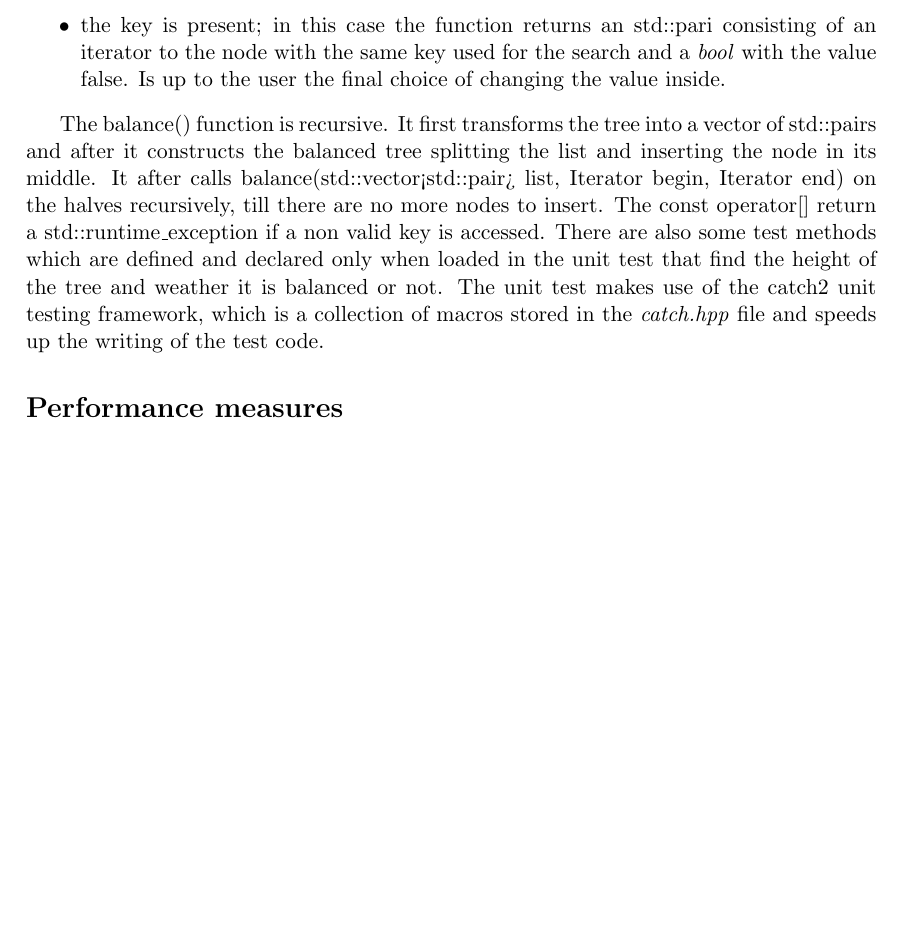
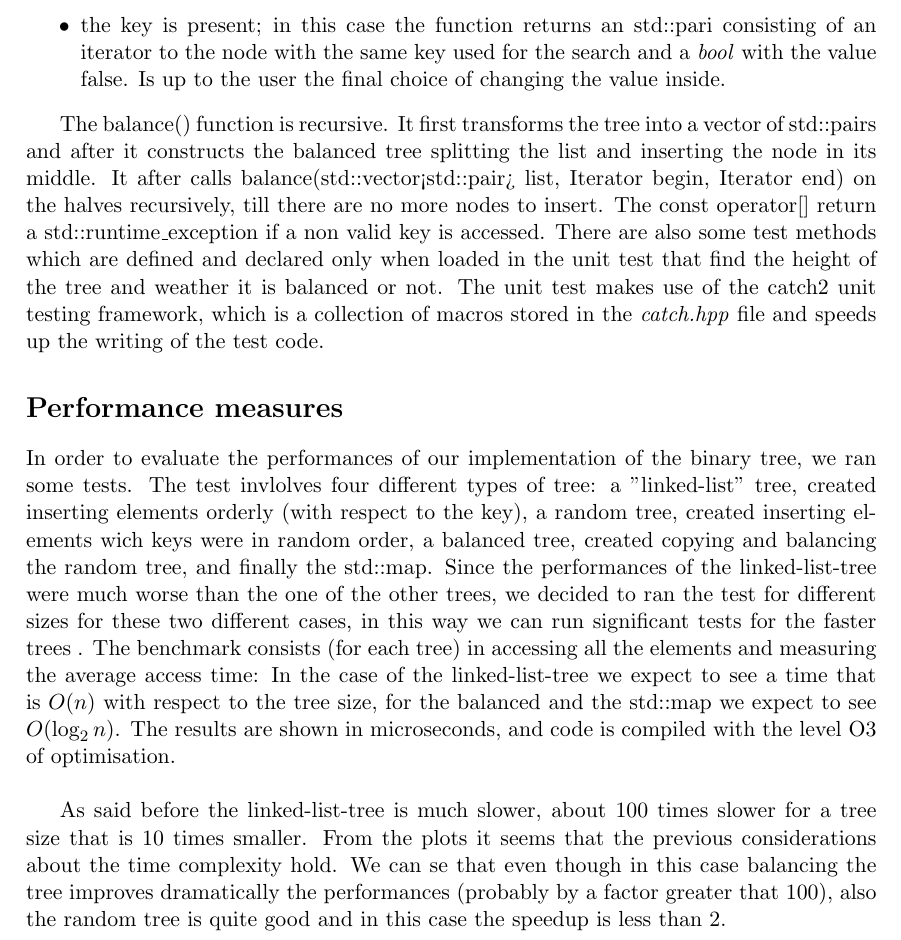
Before and after one commit to DavideScassola/AdvanceProgrammingExam, a LaTeX document (c++/report/Template.tex): part of page 2 of 2, cut so that both start at the same text, the shorter picture padded with empty space. Compiled offline with pdfLaTeX.

Commit message:
write something about performances

```diff
--- a/c++/report/Template.tex
+++ b/c++/report/Template.tex
@@ -55,11 +55,24 @@ The const operator[] return a std::runtime\_exception if a non valid key is acce
 There are also some test methods which are defined and declared only when loaded in the unit test that find the height of the tree and weather it is balanced or not.
 The unit test makes use of the catch2 unit testing framework, which is a collection of macros stored in the \emph{catch.hpp} file and speeds up the writing of the test code.
 
-%\includegraphics[height=5cm]{/code_2.png}\\
+\section*{Performance measures}
+In order to evaluate the performances of our implementation of the binary tree, we ran some tests.
+The test invlolves four different types of tree: a "linked-list" tree, created inserting elements orderly (with respect to the key), a random tree, created inserting elements wich keys were in random order, a balanced tree, created copying and balancing the random tree, and finally the std::map.
+Since the performances of the linked-list-tree were much worse than the one of the other trees, we decided to ran the test for different sizes for these two different cases, in this way we can run significant tests for the faster trees .
+The benchmark consists (for each tree) in accessing all the elements and measuring the average access time:
+In the case of the linked-list-tree we expect to see a time that is $O(n)$ with respect to the tree size, for the balanced and the std::map we expect to see $O(\log_2 n)$.
+The results are shown in microseconds, and code is compiled with the level O3 of optimisation.\\
+
+%\includegraphics[height=5cm]{/ll_bench.png}\\
+
+%\includegraphics[height=5cm]{/rbm_bench.png}\\
+
+As said before the linked-list-tree is much slower, about 100 times slower for a tree size that is 10 times smaller.
+From the plots it seems that the previous considerations about the time complexity hold.
+We can se that even though in this case balancing the tree improves dramatically the performances (probably by a factor greater that 100), also the random tree is quite good and in this case the speedup is less than 2.
 
 
-\section*{Performance measures}
-
+%speculazioni su come sia possibile che abbiamo battuto la std::map
 
 
 \vspace{2cm}
```
Also changed, not shown: c++/report/Template.pdf, 3 other files.
